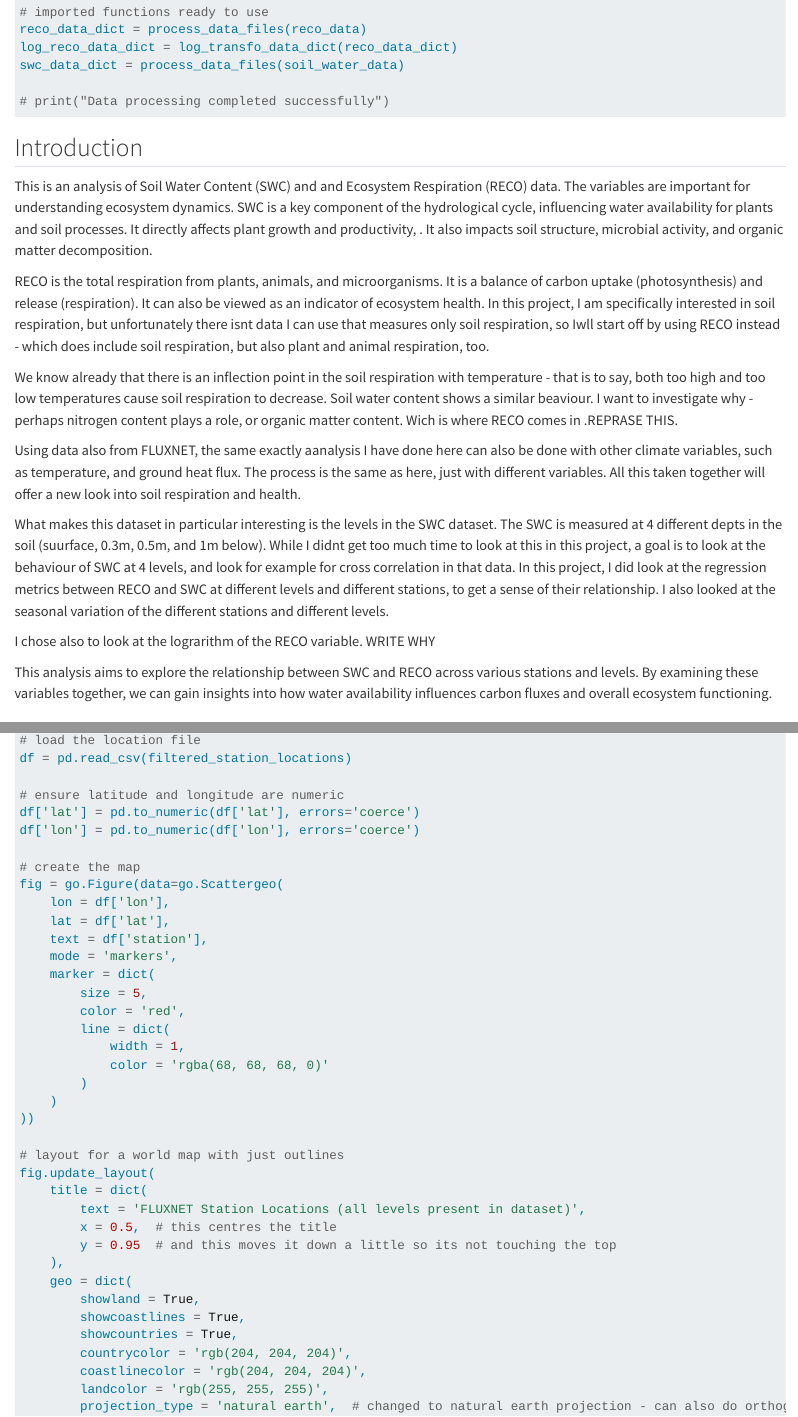
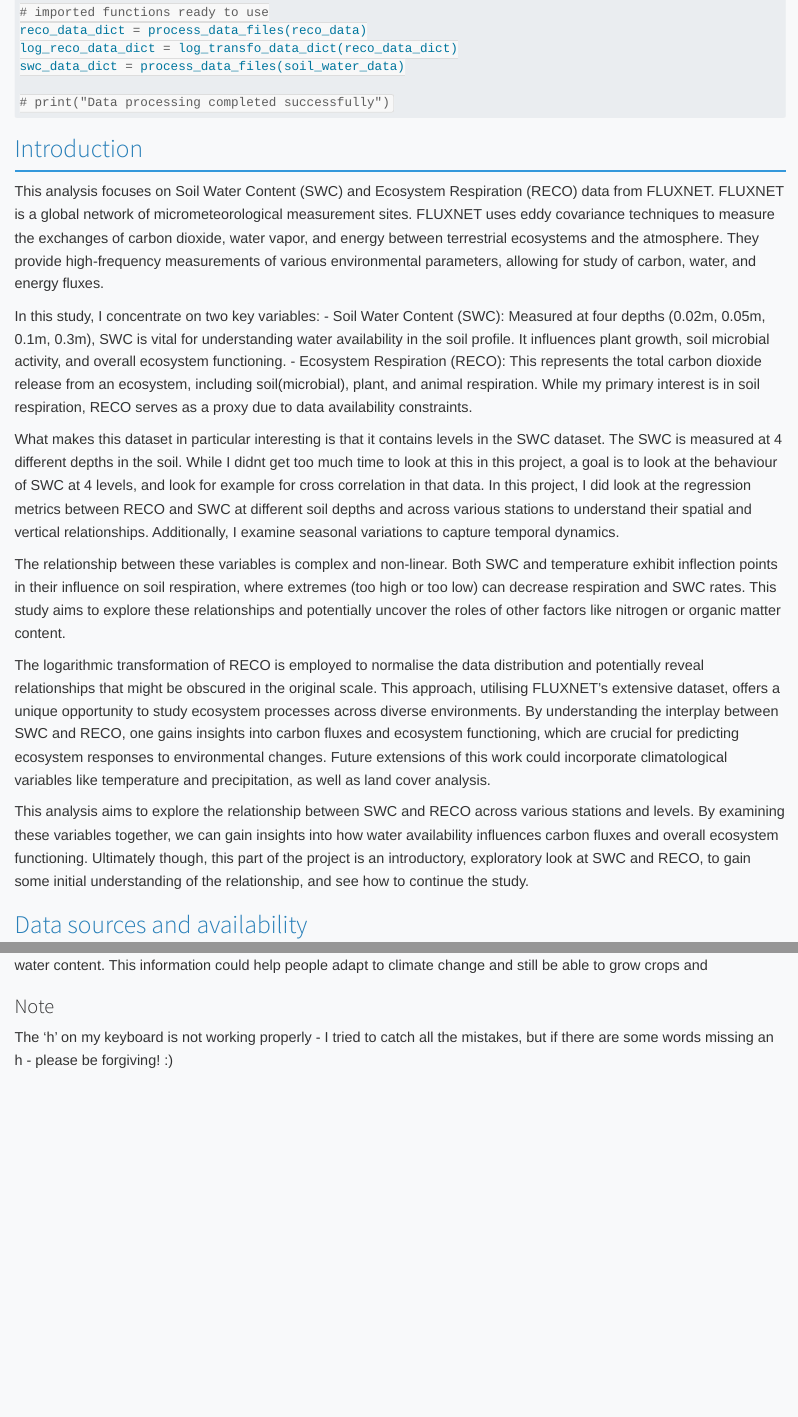
Before and after one commit to e-pr-e-pr/spatiotemporal-data-summer-2023, a Quarto document (report.qmd): the page in a window 1100 px wide, from 470 px down before the commit and from 480 px down after it, so that both start at the same text, and a second part further down, joined at a grey line. Rendered offline with R 4.5, knitr and Pandoc in place of Quarto, with nearby package versions; folded parts are opened; some code elsewhere in the file could not run offline.

Commit message:
updated content

```diff
--- a/report.qmd
+++ b/report.qmd
@@ -5,7 +5,7 @@ subtitle: "Matriculation Number: 3749872"
 format:
   html:
     code-fold: true
-    css: /app/custom.css
+    css: ./custom.css
 jupyter: python3
 execute:
   echo: true
@@ -35,22 +35,27 @@ swc_data_dict = process_data_files(soil_water_data)
 
 ## Introduction
 
-This is an analysis of Soil Water Content (SWC) and and Ecosystem Respiration (RECO) data. The variables are important for understanding ecosystem dynamics. SWC is a key component of the hydrological cycle, influencing water availability for plants and soil processes. It directly affects plant growth and productivity, . It also impacts soil structure, microbial activity, and organic matter decomposition.
 
-RECO is the total respiration from plants, animals, and microorganisms. It is a balance of carbon uptake (photosynthesis) and release (respiration). It can also be viewed as an indicator of ecosystem health. In this project, I am specifically interested in soil respiration, but unfortunately there isnt data I can use that measures only soil respiration, so Iwll start off by using RECO instead - which does include soil respiration, but also plant and animal respiration, too.
+This analysis focuses on Soil Water Content (SWC) and Ecosystem Respiration (RECO) data from FLUXNET. FLUXNET is a global network of micrometeorological measurement sites. FLUXNET uses eddy covariance techniques to measure the exchanges of carbon dioxide, water vapor, and energy between terrestrial ecosystems and the atmosphere. They provide high-frequency measurements of various environmental parameters, allowing for study of carbon, water, and energy fluxes.
 
-We know already that there is an inflection point in the soil respiration with temperature - that is to say, both too high and too low temperatures cause soil respiration to decrease. Soil water content shows a similar beaviour. I want to investigate why - perhaps nitrogen content plays a role, or organic matter content. Wich is where RECO comes in .REPRASE THIS.
+In this study, I concentrate on two key variables:
+- Soil Water Content (SWC): Measured at four depths (0.02m, 0.05m, 0.1m, 0.3m), SWC is vital for understanding water availability in the soil profile. It influences plant growth, soil microbial activity, and overall ecosystem functioning.
+- Ecosystem Respiration (RECO): This represents the total carbon dioxide release from an ecosystem, including soil(microbial), plant, and animal respiration. While my primary interest is in soil respiration, RECO serves as a proxy due to data availability constraints.
 
-Using data also from FLUXNET, the same exactly aanalysis I have done here can also be done with other climate variables, such as temperature, and ground heat flux. The process is the same as here, just with different variables. All this taken together will offer a new look into soil respiration and health.
+What makes this dataset in particular interesting is that it contains levels in the SWC dataset. The SWC is measured at 4 different depths in the soil. While I didnt get too much time to look at this in this project, a goal is to look at the behaviour of SWC at 4 levels, and look for example for cross correlation in that data.  In this project, I did look at the regression metrics between RECO and SWC at different soil depths and across various stations to understand their spatial and vertical relationships. Additionally, I examine seasonal variations to capture temporal dynamics.
 
-What makes this dataset in particular interesting is the levels in the SWC dataset. The SWC is measured at 4 different depts in the soil (suurface, 0.3m, 0.5m, and 1m below). While I didnt get too much time to look at this in this project, a goal is to look at the behaviour of SWC at 4 levels, and look for example for cross correlation in that data.  In this project, I did look at the regression metrics between RECO and SWC at different levels and different stations, to get a sense of their relationship. I also looked at the seasonal variation of the different stations and different levels.
+The relationship between these variables is complex and non-linear. Both SWC and temperature exhibit inflection points in their influence on soil respiration, where extremes (too high or too low) can decrease respiration and SWC rates. This study aims to explore these relationships and potentially uncover the roles of other factors like nitrogen or organic matter content.
 
-I chose also to look at the lograrithm of the RECO variable. WRITE WHY
-
-This analysis aims to explore the relationship between SWC and RECO across various stations and levels. By examining these variables together, we can gain insights into how water availability influences carbon fluxes and overall ecosystem functioning.
+The logarithmic transformation of RECO is employed to normalise the data distribution and potentially reveal relationships that might be obscured in the original scale.
+This approach, utilising FLUXNET's extensive dataset, offers a unique opportunity to study ecosystem processes across diverse environments. By understanding the interplay between SWC and RECO, one gains insights into carbon fluxes and ecosystem functioning, which are crucial for predicting ecosystem responses to environmental changes.
+Future extensions of this work could incorporate climatological variables like temperature and precipitation, as well as land cover analysis.
 
 
-## Data sources
+This analysis aims to explore the relationship between SWC and RECO across various stations and levels. By examining these variables together, we can gain insights into how water availability influences carbon fluxes and overall ecosystem functioning. Ultimately though, this part of the project is an introductory, exploratory look at SWC and RECO, to gain some initial understanding of the relationship, and see how to continue the study.
+
+
+
+## Data sources and availability
 All the data used in this analysis is from FLUXNET - here is the link straight to the data download page: https://fluxnet.org/data/download-data/. The data is free to download, but a user account must be made before the data can be downloaded.
 
 I downloaded the data via this website with point-and-click; I did not use a download script. The following images docment the step-by-step process of obtaining the data:
@@ -1138,37 +1137,0 @@ Here are all the possible stations we could look at with the datasets available:
-# load the location file
-df = pd.read_csv(filtered_station_locations)
-
-# ensure latitude and longitude are numeric
-df['lat'] = pd.to_numeric(df['lat'], errors='coerce')
-df['lon'] = pd.to_numeric(df['lon'], errors='coerce')
-
-# create the map
-fig = go.Figure(data=go.Scattergeo(
-    lon = df['lon'],
-    lat = df['lat'],
-    text = df['station'],
-    mode = 'markers',
-    marker = dict(
-        size = 5,
-        color = 'red',
-        line = dict(
-            width = 1,
-            color = 'rgba(68, 68, 68, 0)'
-        )
-    )
-))
-
-# layout for a world map with just outlines
-fig.update_layout(
-    title = dict(
-        text = 'FLUXNET Station Locations (all levels present in dataset)',
-        x = 0.5,  # this centres the title
-        y = 0.95  # and this moves it down a little so its not touching the top
-    ),
-    geo = dict(
-        showland = True,
-        showcoastlines = True,
-        showcountries = True,
-        countrycolor = 'rgb(204, 204, 204)',
-        coastlinecolor = 'rgb(204, 204, 204)',
-        landcolor = 'rgb(255, 255, 255)',
@@ -1444,0 +1388,3 @@ A next step for this project would be incorporating climatological data into the
+### Note
+
+The 'h' on my keyboard is not working properly - I tried to catch all the mistakes, but if there are some words missing an h - please be forgiving! :)
```
Also changed, not shown: report.qmd (49 more changed lines).
